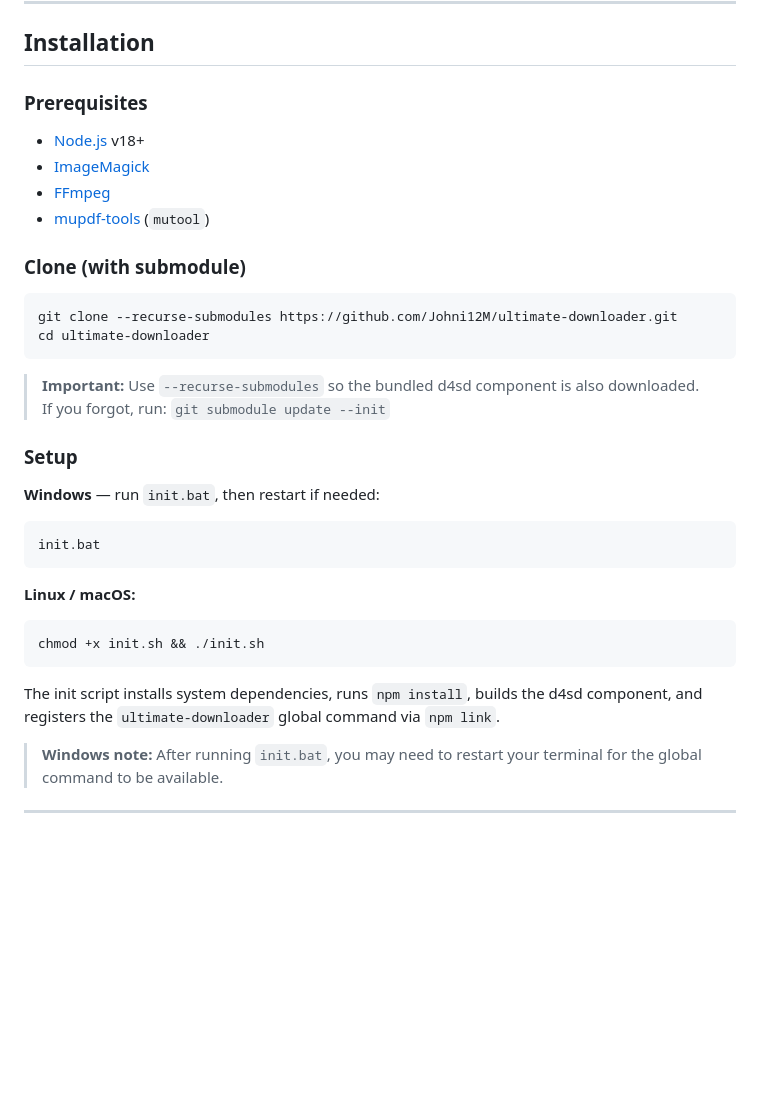
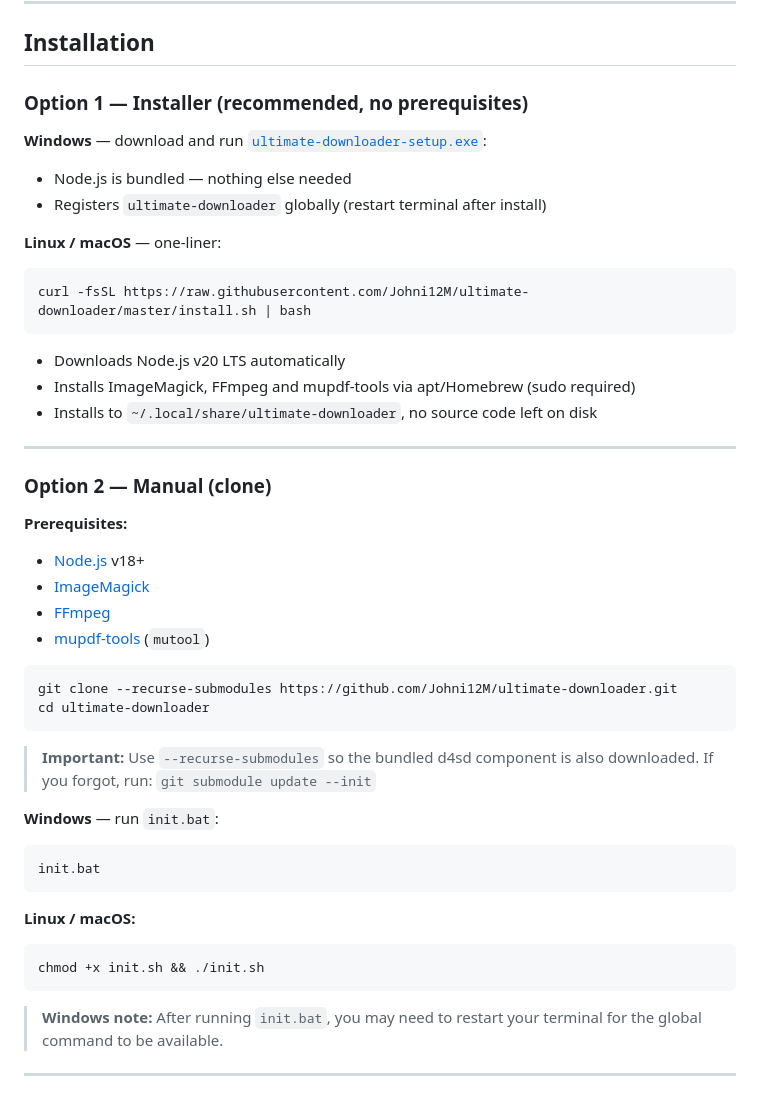
Before and after one commit to Johni12M/ultimate-downloader, a Markdown page: README.md, the part around the change. Drawn GitHub-style; blank space fills up the shorter version.

Commit message:
Update README: installer as primary install method, no prerequisites
Co-authored-by: Copilot <223556219+Copilot@users.noreply.github.com>

````diff
--- a/README.md
+++ b/README.md
@@ -44,13 +44,29 @@ These shelves also automatically handle linked books from **Westermann BiBox**,
 
 ## Installation
 
-### Prerequisites
+### Option 1 — Installer (recommended, no prerequisites)
+
+**Windows** — download and run [`ultimate-downloader-setup.exe`](https://github.com/Johni12M/ultimate-downloader/releases/latest):
+- Node.js is bundled — nothing else needed
+- Registers `ultimate-downloader` globally (restart terminal after install)
+
+**Linux / macOS** — one-liner:
+```bash
+curl -fsSL https://raw.githubusercontent.com/Johni12M/ultimate-downloader/master/install.sh | bash
+```
+- Downloads Node.js v20 LTS automatically
+- Installs ImageMagick, FFmpeg and mupdf-tools via apt/Homebrew (sudo required)
+- Installs to `~/.local/share/ultimate-downloader`, no source code left on disk
+
+---
+
+### Option 2 — Manual (clone)
+
+**Prerequisites:**
 - [Node.js](https://nodejs.org/) v18+
 - [ImageMagick](https://imagemagick.org/)
 - [FFmpeg](https://ffmpeg.org/)
 - [mupdf-tools](https://mupdf.com/) (`mutool`)
-
-### Clone (with submodule)
 
 ```bash
 git clone --recurse-submodules https://github.com/Johni12M/ultimate-downloader.git
@@ -60,9 +76,7 @@ cd ultimate-downloader
 > **Important:** Use `--recurse-submodules` so the bundled d4sd component is also downloaded.
 > If you forgot, run: `git submodule update --init`
 
-### Setup
-
-**Windows** — run `init.bat`, then restart if needed:
+**Windows** — run `init.bat`:
 ```bat
 init.bat
 ```
@@ -71,8 +85,6 @@ init.bat
 ```bash
 chmod +x init.sh && ./init.sh
 ```
-
-The init script installs system dependencies, runs `npm install`, builds the d4sd component, and registers the `ultimate-downloader` global command via `npm link`.
 
 > **Windows note:** After running `init.bat`, you may need to restart your terminal for the global command to be available.
 
````
